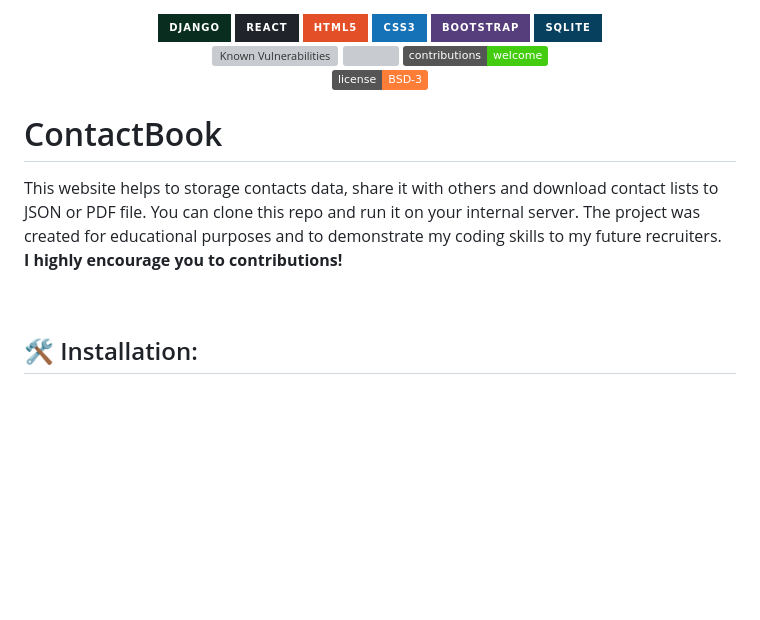
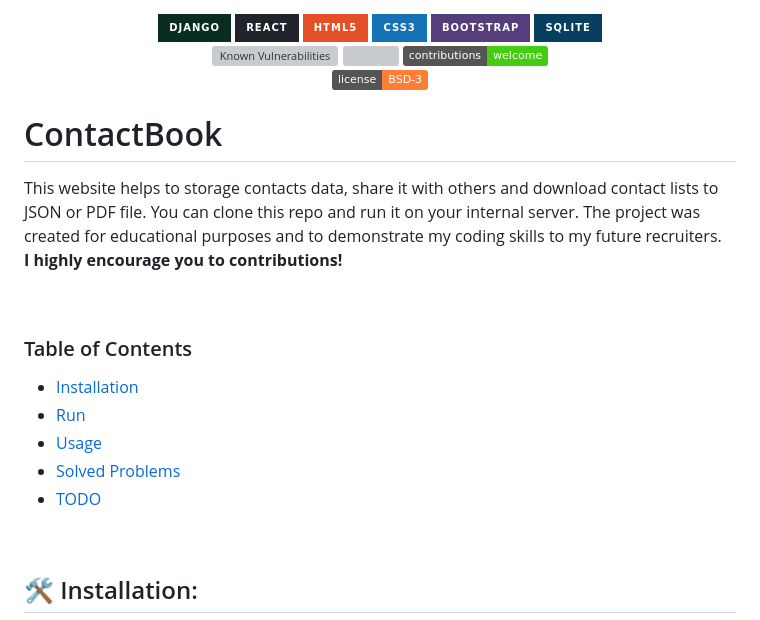
Before and after one commit to kdleijer/ContactBook, a Markdown page: README.md, the part around one of its changes. GitHub-like rendering; badges without logos; blank space fills up the shorter version; grey boxes are pictures that could not be loaded.

Commit message:
Table of contents

```diff
--- a/README.md
+++ b/README.md
@@ -13,6 +13,8 @@
 
 </div>
 
+
+
 # ContactBook
 
 This website helps to storage contacts data, share it with others and download contact lists to JSON or PDF file.
@@ -22,6 +24,15 @@ You can clone this repo and run it on your internal server. The project was crea
 
 <br>
 
+### Table of Contents
+
+- [Installation](#%EF%B8%8F-installation)
+- [Run](#-run)
+- [Usage](#-usage)
+- [Solved Problems](#-solved-problems)
+- [TODO](#-todo)
+
+<br>
 
 
 ## 🛠️ Installation:
```
Also changed, not shown: other parts of README.md (+3 -1 lines).
